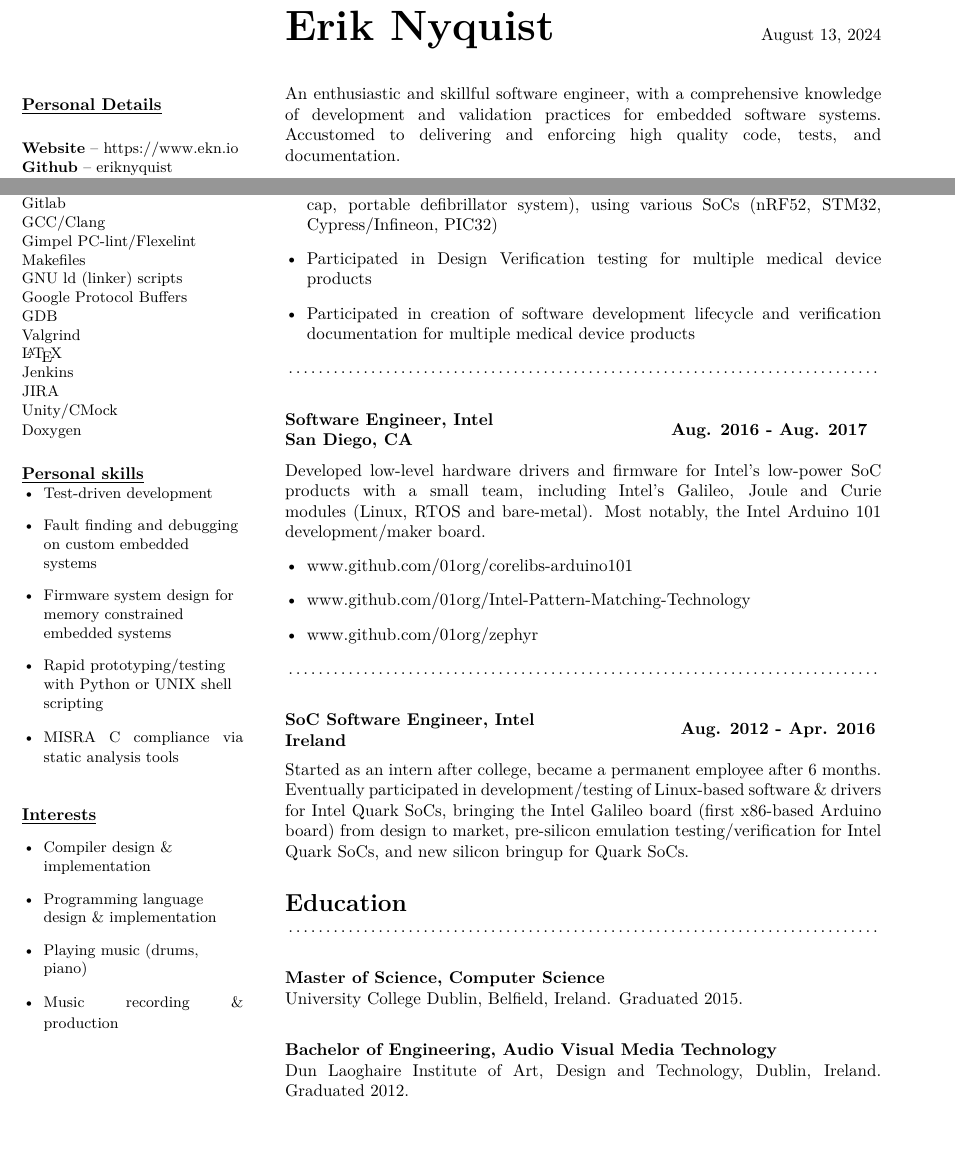
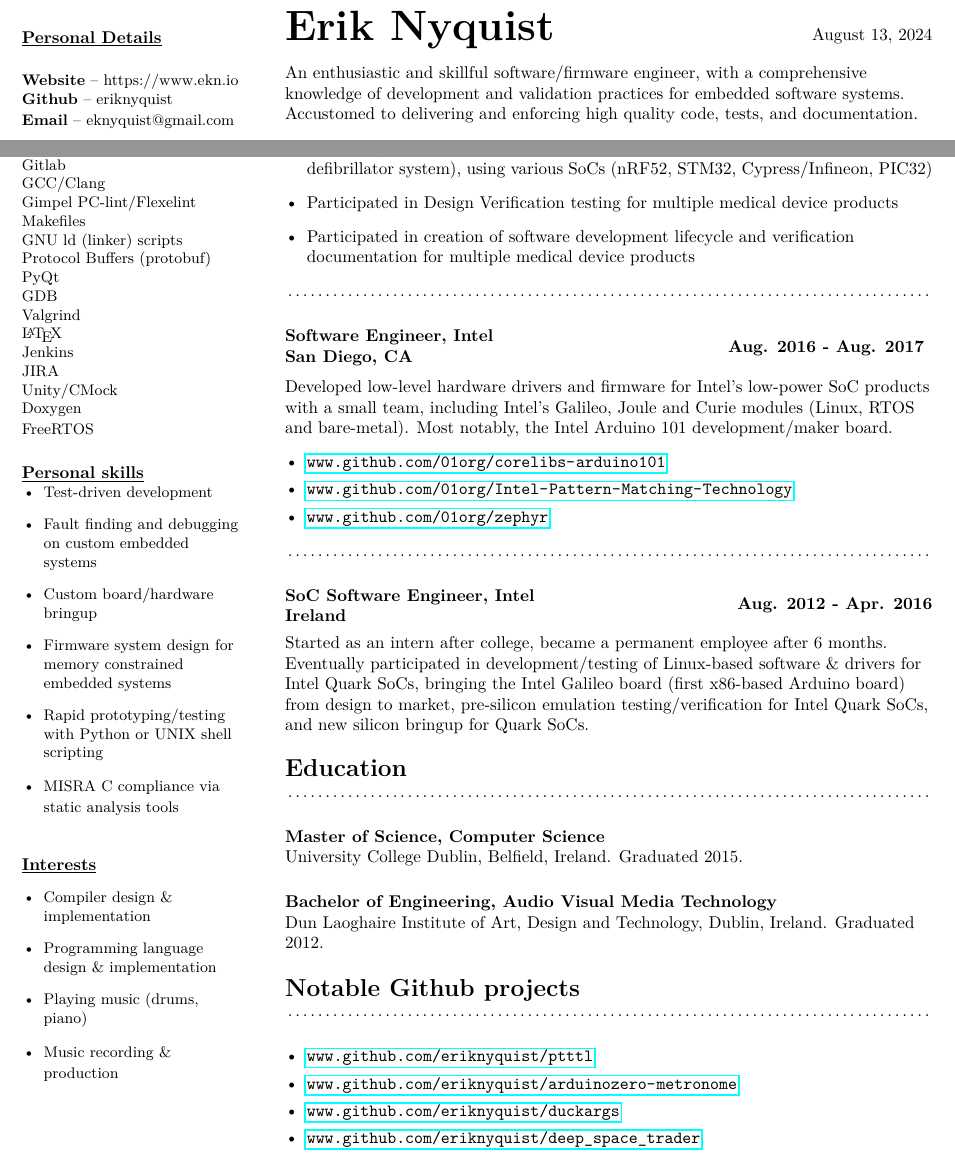
Before and after one commit to eriknyquist/resume, a LaTeX CV (erik_nyquist_cv.tex): two parts of the page, joined at a grey line, cut so that both start at the same text. Compiled offline with pdfLaTeX.

Commit message:
erik_nyquist_cv.tex: various updates/improvements

```diff
--- a/erik_nyquist_cv.tex
+++ b/erik_nyquist_cv.tex
@@ -69,7 +69,9 @@ Makefiles
 
 GNU ld (linker) scripts
 
-Google Protocol Buffers
+Protocol Buffers (protobuf)
+
+PyQt
 
 GDB
 
@@ -83,49 +85,61 @@ JIRA
 
 Unity/CMock
 
-Doxygen}
+Doxygen
+
+FreeRTOS}
 
 \subsection*{}
 {\underline{\textbf{Personal skills}}}
 
 \noindent
+\begin{flushleft}
 \begin{itemize}
-{\small \raggedright
+{\small
     \item Test-driven development
     \item Fault finding and debugging on custom embedded systems
+    \item Custom board/hardware bringup
     \item Firmware system design for memory constrained embedded systems
     \item Rapid prototyping/testing with Python or UNIX shell scripting
     \item MISRA C compliance via static analysis tools
 }
 \end{itemize}
+\end{flushleft}
 
 \subsection*{}
 {\underline{\textbf{Interests}}}
 
 \noindent
+\begin{flushleft}
 \begin{itemize}
-{\small \raggedright
+{\small
     \item Compiler design \& implementation
     \item Programming language design \& implementation
     \item Playing music (drums, piano)
     \item Music recording \& production
 }
 \end{itemize}
+\end{flushleft}
 \end{minipage}
 \hspace*{2em}
 %
 % Start of main section (page 1)
-\begin{minipage}{35em}
+\begin{minipage}{38em}
+\bigskip{}
+\bigskip{}
+\bigskip{}
 %
 % Document title
 %
 {\Huge \bfseries Erik Nyquist}
 {\hfill \today}
 \section*{}
-An enthusiastic and skillful software engineer, with a comprehensive knowledge of
+\begin{flushleft}
+An enthusiastic and skillful software/firmware engineer, with a comprehensive knowledge of
 development and validation practices for embedded software systems. Accustomed to
 delivering and enforcing high quality code, tests, and documentation.
-\hfill \break
+\end{flushleft}
+%\hfill
 \section*{}
 {\Large \bfseries Experience}
 
@@ -197,25 +212,42 @@ Ireland}
 \begin{minipage}{12em}
 {\bfseries \hfill Aug. 2012 - Apr. 2016}
 \end{minipage}
-\break
-
+%\break
+\begin{flushleft}
 Started as an intern after college, became a permanent employee after 6 months. Eventually
 participated in development/testing of Linux-based software \& drivers for Intel Quark SoCs,
 bringing the Intel Galileo board (first x86-based Arduino board) from design to market,
 pre-silicon emulation testing/verification for Intel Quark SoCs, and new silicon bringup for Quark SoCs.
+\end{flushleft}
 
 \section*{}
 {\Large \bfseries Education}
 
 \dotfill
 \subsection*{}
+\begin{flushleft}
 {\bfseries Master of Science, Computer Science}
 
 University College Dublin, Belfield, Ireland. Graduated 2015.
+
 \subsection*{}
 {\bfseries Bachelor of Engineering, Audio Visual Media Technology}
 
 Dun Laoghaire Institute of Art, Design and Technology, Dublin, Ireland. Graduated 2012.
+\end{flushleft}
+
+\section*{}
+{\Large \bfseries Notable Github projects}
+
+\dotfill
+\subsection*{}
+\begin{itemize}
+    \setlength\itemsep{0em}
+    \item \url{www.github.com/eriknyquist/ptttl}
+    \item \url{www.github.com/eriknyquist/arduinozero-metronome}
+    \item \url{www.github.com/eriknyquist/duckargs}
+    \item \url{www.github.com/eriknyquist/deep\_space\_trader}
+\end{itemize}
 
 \end{minipage}
 \end{document}
```
Also changed, not shown: erik_nyquist_cv.tex (31 more changed lines).
